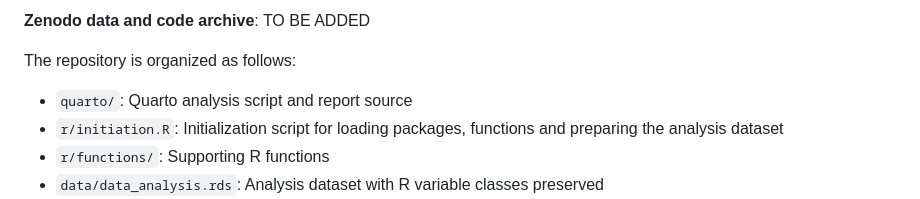
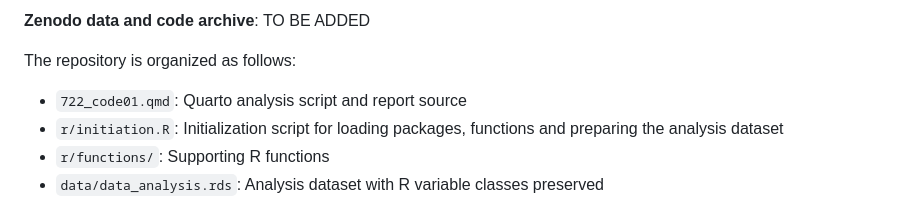
Before and after one commit to filip-tichanek/uti_atb_dur, a Markdown page: README.md, the part around the change. GitHub-like rendering.

```diff
--- a/README.md
+++ b/README.md
@@ -29,7 +29,7 @@ Original **GitHub repository**: TO BE ADDED
 
 The repository is organized as follows:
 
-- `quarto/`: Quarto analysis script and report source
+- `722_code01.qmd`: Quarto analysis script and report source
 - `r/initiation.R`: Initialization script for loading packages, functions and preparing the analysis dataset
 - `r/functions/`: Supporting R functions
 - `data/data_analysis.rds`: Analysis dataset with R variable classes preserved
```
